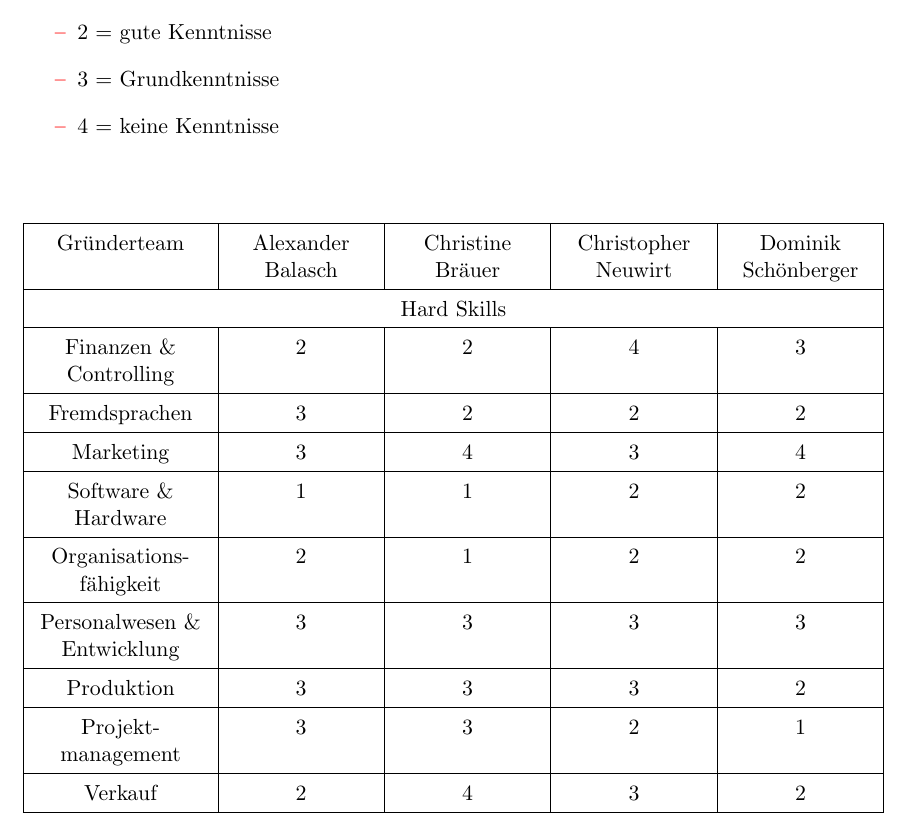
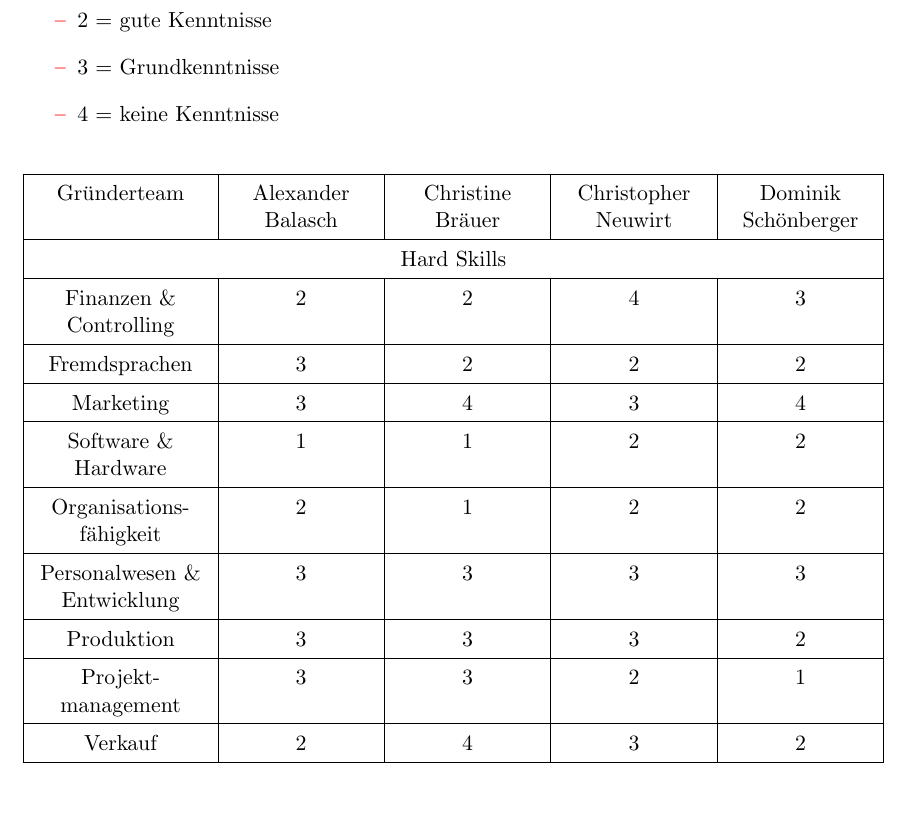
Before and after one commit to thunderbug1/BWL, a LaTeX document (Report/BusinessPlan.tex, which reads Report/Text/Unternehmen.tex): part of page 12 of 35, cut so that both start at the same text. Compiled offline with pdfLaTeX.

Commit message:
Update Report

```diff
--- a/Report/Text/Unternehmen.tex
+++ b/Report/Text/Unternehmen.tex
@@ -81,9 +81,9 @@ In Abbildung \ref{tab: Hard Skills des Gründerteams} lautet die Legende wie fol
 	\item 1 = sehr gute Kenntnisse
 	\item 2 = gute Kenntnisse
 	\item 3 = Grundkenntnisse
-	\item 4 = keine Kenntnisse \\\\
+	\item 4 = keine Kenntnisse
 \end{itemize}
-
+\vspace{0.5cm}
 %TODO Tabellenbeschriftung, Legende für Kenntnisse (1 = sehr gute Kenntnisse, 2 = gute Kenntnisse, 3 = Grundkenntnisse, 4 = keine Kenntnisse)
 \begin{table}[h]
 \begin{tabular}{|>{\centering\arraybackslash}p{3cm}|>{\centering\arraybackslash}p{2.5cm}|>{\centering\arraybackslash}p{2.5cm}|>{\centering\arraybackslash}p{2.5cm}|>{\centering\arraybackslash}p{2.5cm}|}
```
Also changed, not shown: Report/BusinessPlan.pdf, Report/Text/Unternehmen.tex (1 more changed lines).
